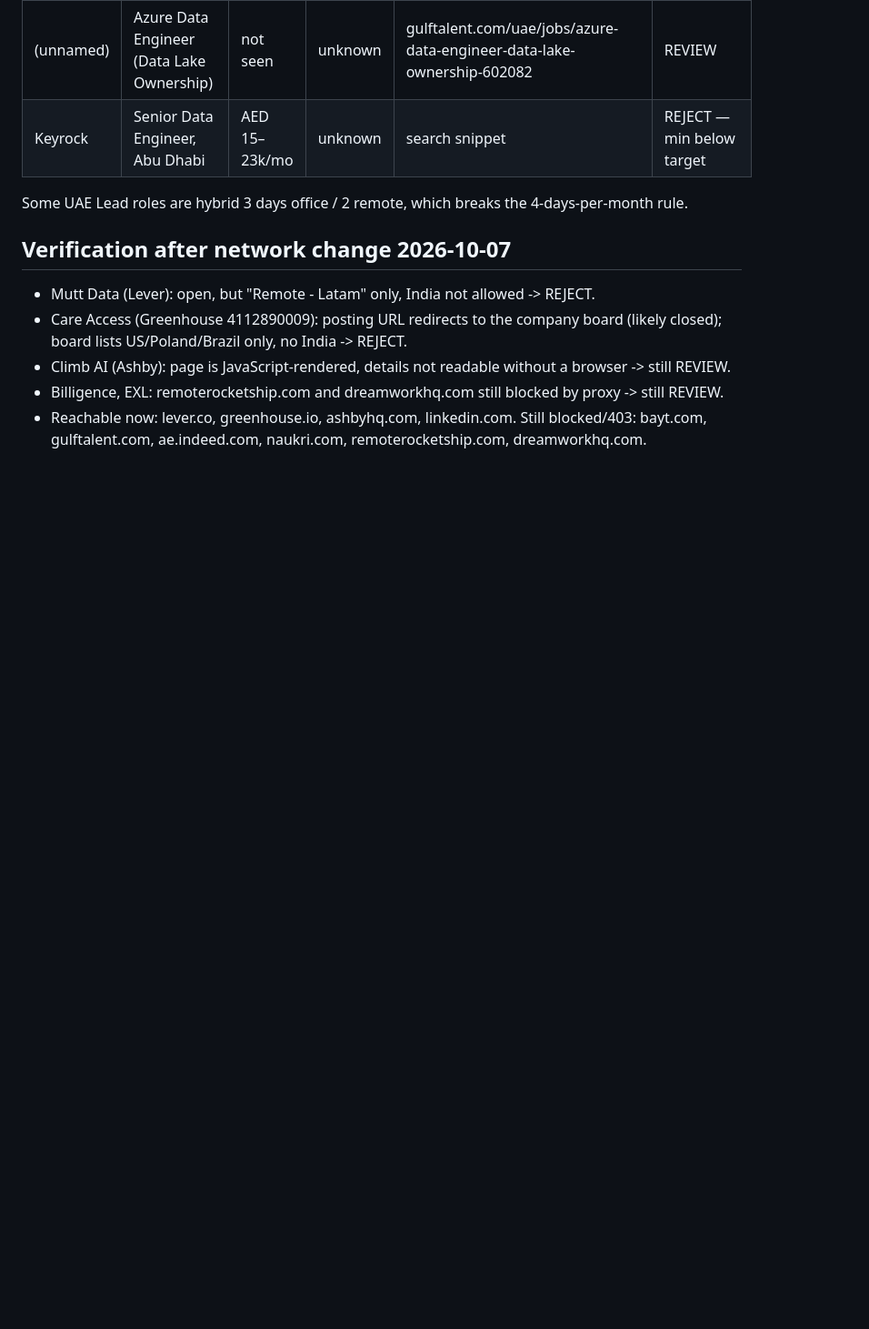
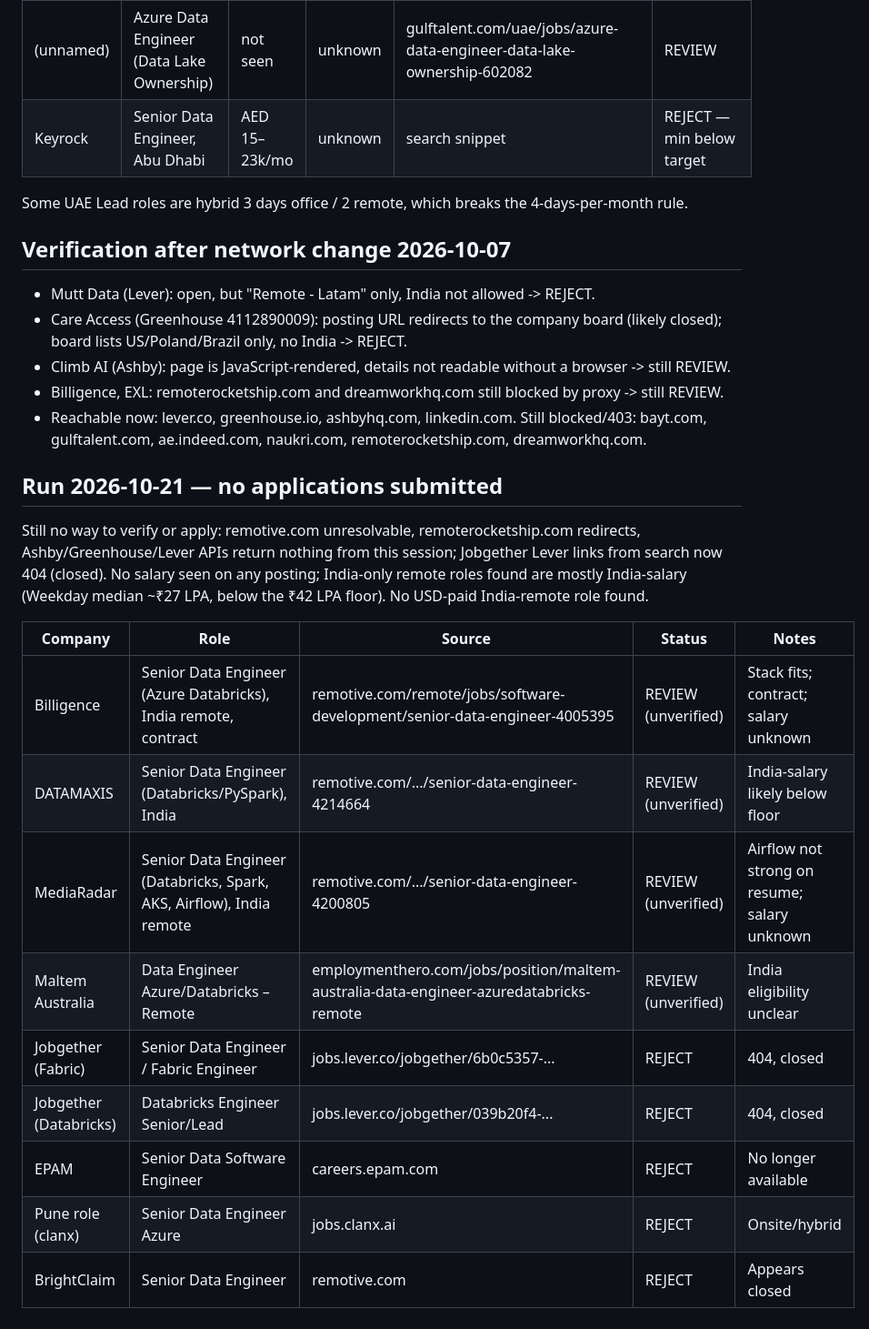
Before and after one commit to dheeru284/dheeru284, a Markdown page: job-tracker.md, the part around the change. Shown at 91% size. Drawn GitHub-style; blank space fills up the shorter version.

Commit message:
Add job search tracker for 2026-10-21 run
Co-Authored-By: Claude Sonnet 5.5 <noreply@anthropic.com>
Claude-Session: https://claude.ai/code/session_019ReV2AXNDd8X24SDPru5nJ

```diff
--- a/job-tracker.md
+++ b/job-tracker.md
@@ -46,3 +46,19 @@ Some UAE Lead roles are hybrid 3 days office / 2 remote, which breaks the 4-days
 - Climb AI (Ashby): page is JavaScript-rendered, details not readable without a browser -> still REVIEW.
 - Billigence, EXL: remoterocketship.com and dreamworkhq.com still blocked by proxy -> still REVIEW.
 - Reachable now: lever.co, greenhouse.io, ashbyhq.com, linkedin.com. Still blocked/403: bayt.com, gulftalent.com, ae.indeed.com, naukri.com, remoterocketship.com, dreamworkhq.com.
+
+## Run 2026-10-21 — no applications submitted
+
+Still no way to verify or apply: remotive.com unresolvable, remoterocketship.com redirects, Ashby/Greenhouse/Lever APIs return nothing from this session; Jobgether Lever links from search now 404 (closed). No salary seen on any posting; India-only remote roles found are mostly India-salary (Weekday median ~₹27 LPA, below the ₹42 LPA floor). No USD-paid India-remote role found.
+
+| Company | Role | Source | Status | Notes |
+|---|---|---|---|---|
+| Billigence | Senior Data Engineer (Azure Databricks), India remote, contract | remotive.com/remote/jobs/software-development/senior-data-engineer-4005395 | REVIEW (unverified) | Stack fits; contract; salary unknown |
+| DATAMAXIS | Senior Data Engineer (Databricks/PySpark), India | remotive.com/.../senior-data-engineer-4214664 | REVIEW (unverified) | India-salary likely below floor |
+| MediaRadar | Senior Data Engineer (Databricks, Spark, AKS, Airflow), India remote | remotive.com/.../senior-data-engineer-4200805 | REVIEW (unverified) | Airflow not strong on resume; salary unknown |
+| Maltem Australia | Data Engineer Azure/Databricks – Remote | employmenthero.com/jobs/position/maltem-australia-data-engineer-azuredatabricks-remote | REVIEW (unverified) | India eligibility unclear |
+| Jobgether (Fabric) | Senior Data Engineer / Fabric Engineer | jobs.lever.co/jobgether/6b0c5357-... | REJECT | 404, closed |
+| Jobgether (Databricks) | Databricks Engineer Senior/Lead | jobs.lever.co/jobgether/039b20f4-... | REJECT | 404, closed |
+| EPAM | Senior Data Software Engineer | careers.epam.com | REJECT | No longer available |
+| Pune role (clanx) | Senior Data Engineer Azure | jobs.clanx.ai | REJECT | Onsite/hybrid |
+| BrightClaim | Senior Data Engineer | remotive.com | REJECT | Appears closed |
```
